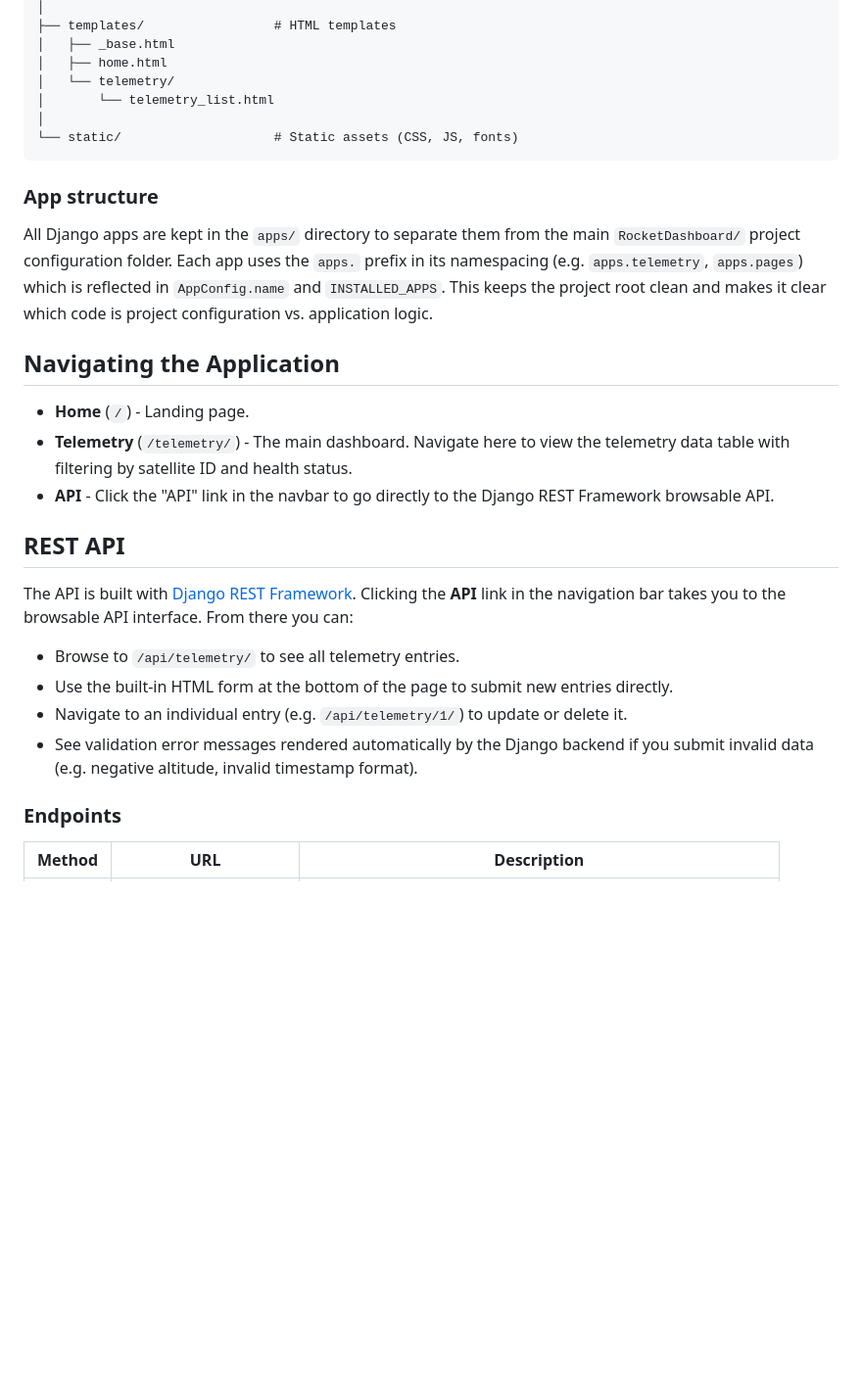
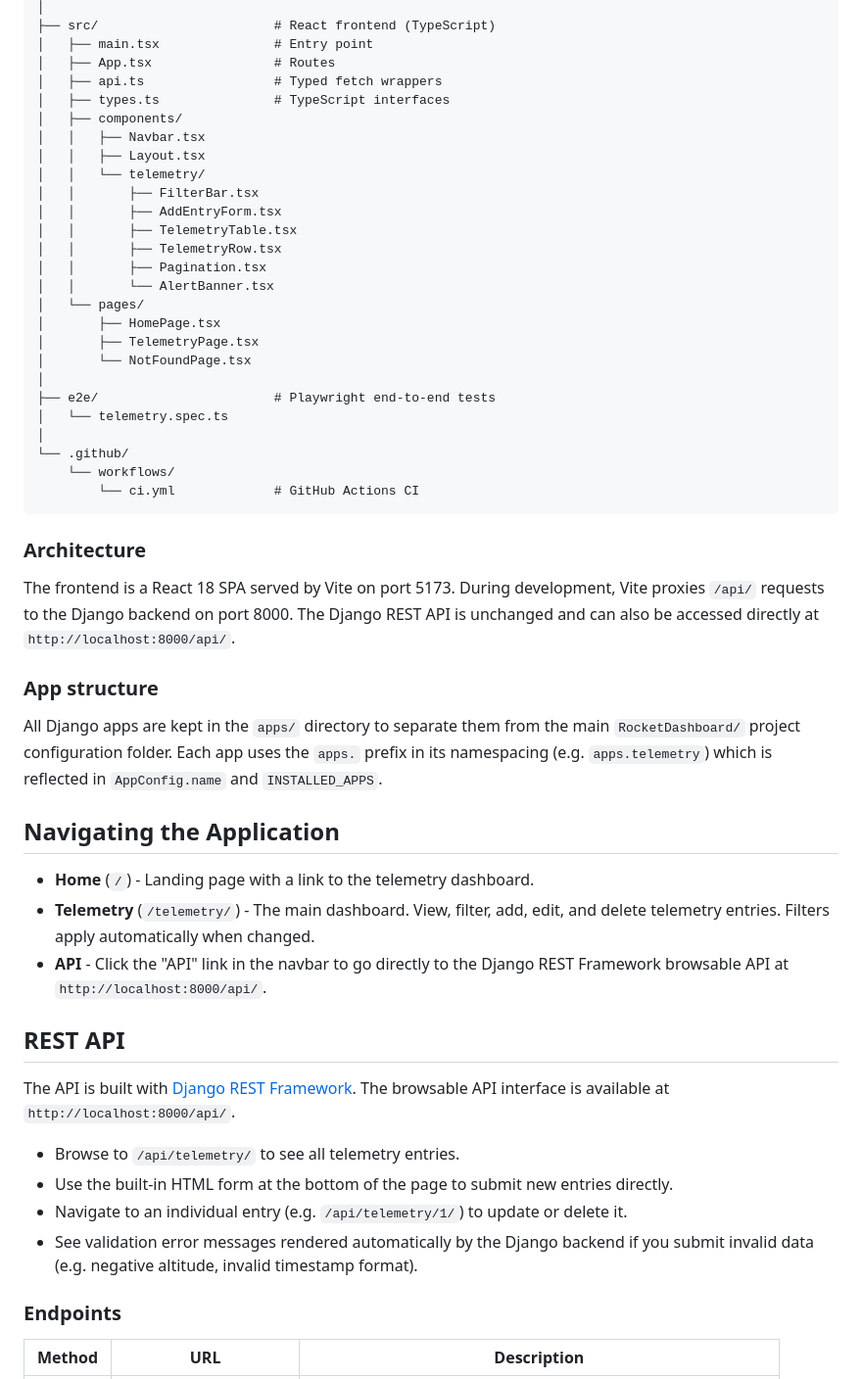
Before and after one commit to jmfernandes/RocketDashboard, a Markdown page: README.md, the part around one of its changes. Shown at 98% size. Rendered like a GitHub page; blank space fills up the shorter version.

````diff
--- a/README.md
+++ b/README.md
@@ -62,31 +72,55 @@ RocketDashboard/
 │
-├── templates/                 # HTML templates
-│   ├── _base.html
-│   ├── home.html
-│   └── telemetry/
-│       └── telemetry_list.html
+├── src/                       # React frontend (TypeScript)
+│   ├── main.tsx               # Entry point
+│   ├── App.tsx                # Routes
+│   ├── api.ts                 # Typed fetch wrappers
+│   ├── types.ts               # TypeScript interfaces
+│   ├── components/
+│   │   ├── Navbar.tsx
+│   │   ├── Layout.tsx
+│   │   └── telemetry/
+│   │       ├── FilterBar.tsx
+│   │       ├── AddEntryForm.tsx
+│   │       ├── TelemetryTable.tsx
+│   │       ├── TelemetryRow.tsx
+│   │       ├── Pagination.tsx
+│   │       └── AlertBanner.tsx
+│   └── pages/
+│       ├── HomePage.tsx
+│       ├── TelemetryPage.tsx
+│       └── NotFoundPage.tsx
 │
-└── static/                    # Static assets (CSS, JS, fonts)
+├── e2e/                       # Playwright end-to-end tests
+│   └── telemetry.spec.ts
+│
+└── .github/
+    └── workflows/
+        └── ci.yml             # GitHub Actions CI
 ```
+
+### Architecture
+
+The frontend is a React 18 SPA served by Vite on port 5173. During development, Vite proxies `/api/` requests to the Django backend on port 8000. The Django REST API is unchanged and can also be accessed directly at `http://localhost:8000/api/`.
 
 ### App structure
 
-All Django apps are kept in the `apps/` directory to separate them from the main `RocketDashboard/` project configuration folder. Each app uses the `apps.` prefix in its namespacing (e.g. `apps.telemetry`, `apps.pages`) which is reflected in `AppConfig.name` and `INSTALLED_APPS`. This keeps the project root clean and makes it clear which code is project configuration vs. application logic.
+All Django apps are kept in the `apps/` directory to separate them from the main `RocketDashboard/` project configuration folder. Each app uses the `apps.` prefix in its namespacing (e.g. `apps.telemetry`) which is reflected in `AppConfig.name` and `INSTALLED_APPS`.
 
 ## Navigating the Application
 
-- **Home** (`/`) - Landing page.
-- **Telemetry** (`/telemetry/`) - The main dashboard. Navigate here to view the telemetry data table with filtering by satellite ID and health status.
-- **API** - Click the "API" link in the navbar to go directly to the Django REST Framework browsable API.
+- **Home** (`/`) - Landing page with a link to the telemetry dashboard.
+- **Telemetry** (`/telemetry/`) - The main dashboard. View, filter, add, edit, and delete telemetry entries. Filters apply automatically when changed.
+- **API** - Click the "API" link in the navbar to go directly to the Django REST Framework browsable API at `http://localhost:8000/api/`.
 
 ## REST API
 
-The API is built with [Django REST Framework](https://www.django-rest-framework.org/). Clicking the **API** link in the navigation bar takes you to the browsable API interface. From there you can:
+The API is built with [Django REST Framework](https://www.django-rest-framework.org/). The browsable API interface is available at `http://localhost:8000/api/`.
 
 - Browse to `/api/telemetry/` to see all telemetry entries.
 - Use the built-in HTML form at the bottom of the page to submit new entries directly.
 - Navigate to an individual entry (e.g. `/api/telemetry/1/`) to update or delete it.
 - See validation error messages rendered automatically by the Django backend if you submit invalid data (e.g. negative altitude, invalid timestamp format).
+
 
 ### Endpoints
 
````
Also changed, not shown: other parts of README.md (+61 -25 lines).
